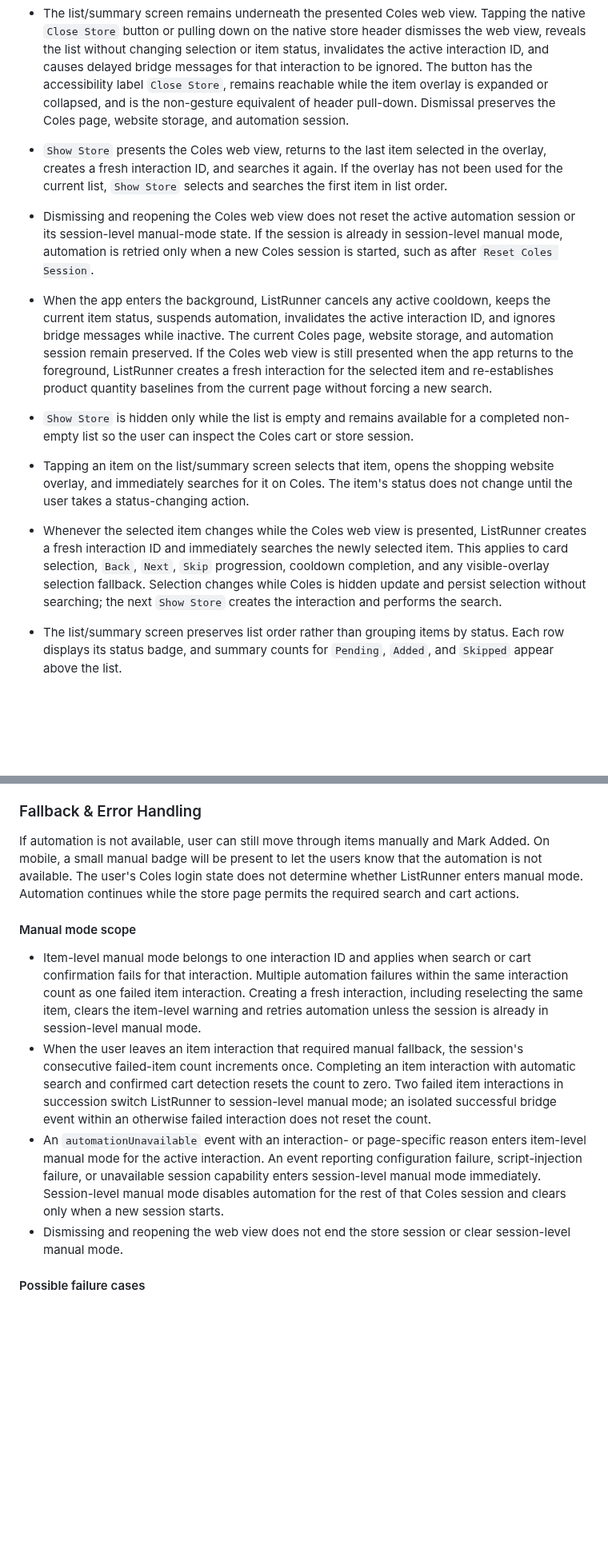
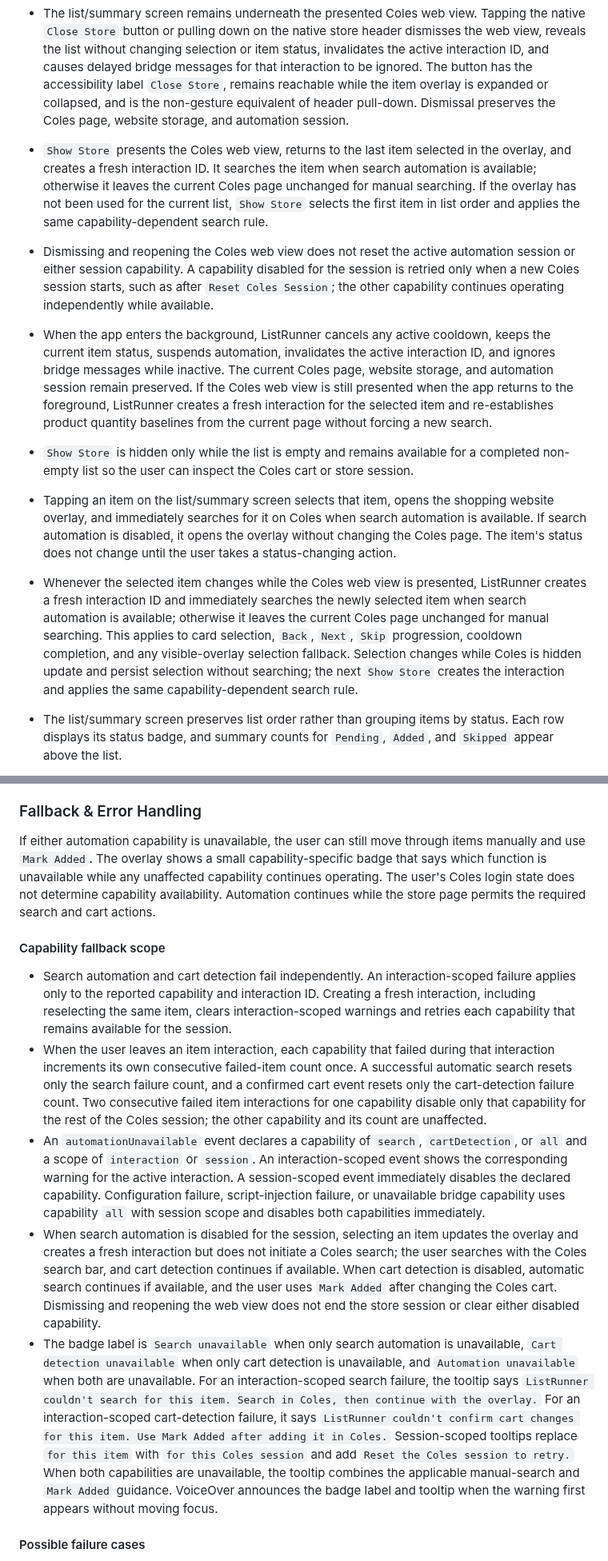
Before and after one commit to adriangith/listrunner, a Markdown page: plan.md, 2 parts joined by grey strips. Shown at 80% size. Rendered like a GitHub page; blank space fills up the shorter version.

Commit message:
docs: split automation failure capabilities

```diff
--- a/plan.md
+++ b/plan.md
@@ -104,12 +104,12 @@ The in-app Coles browser uses persistent website storage so Coles cookies, login
 
 * On launch, ListRunner first reads the saved last-active local calendar date and last overlay-selected item ID without updating either value. If a non-empty list has at least one `Pending` item and a saved date matching today's local calendar date, it presents the Coles web view over the list/summary screen, restores the saved selected item, creates a fresh interaction ID, and searches that item. If that item was deleted or no selection was saved, it uses the normal first-item or deletion fallback and searches the resulting selection. If the list is empty, complete, the saved date is missing, or the saved date differs from today, ListRunner keeps the list/summary screen visible and does not present the web view. After choosing the launch destination, ListRunner saves today's local calendar date.
 * The list/summary screen remains underneath the presented Coles web view. Tapping the native `Close Store` button or pulling down on the native store header dismisses the web view, reveals the list without changing selection or item status, invalidates the active interaction ID, and causes delayed bridge messages for that interaction to be ignored. The button has the accessibility label `Close Store`, remains reachable while the item overlay is expanded or collapsed, and is the non-gesture equivalent of header pull-down. Dismissal preserves the Coles page, website storage, and automation session.
-* `Show Store` presents the Coles web view, returns to the last item selected in the overlay, creates a fresh interaction ID, and searches it again. If the overlay has not been used for the current list, `Show Store` selects and searches the first item in list order.
-* Dismissing and reopening the Coles web view does not reset the active automation session or its session-level manual-mode state. If the session is already in session-level manual mode, automation is retried only when a new Coles session is started, such as after `Reset Coles Session`.
+* `Show Store` presents the Coles web view, returns to the last item selected in the overlay, and creates a fresh interaction ID. It searches the item when search automation is available; otherwise it leaves the current Coles page unchanged for manual searching. If the overlay has not been used for the current list, `Show Store` selects the first item in list order and applies the same capability-dependent search rule.
+* Dismissing and reopening the Coles web view does not reset the active automation session or either session capability. A capability disabled for the session is retried only when a new Coles session starts, such as after `Reset Coles Session`; the other capability continues operating independently while available.
 * When the app enters the background, ListRunner cancels any active cooldown, keeps the current item status, suspends automation, invalidates the active interaction ID, and ignores bridge messages while inactive. The current Coles page, website storage, and automation session remain preserved. If the Coles web view is still presented when the app returns to the foreground, ListRunner creates a fresh interaction for the selected item and re-establishes product quantity baselines from the current page without forcing a new search.
 * `Show Store` is hidden only while the list is empty and remains available for a completed non-empty list so the user can inspect the Coles cart or store session.
-* Tapping an item on the list/summary screen selects that item, opens the shopping website overlay, and immediately searches for it on Coles. The item's status does not change until the user takes a status-changing action.
-* Whenever the selected item changes while the Coles web view is presented, ListRunner creates a fresh interaction ID and immediately searches the newly selected item. This applies to card selection, `Back`, `Next`, `Skip` progression, cooldown completion, and any visible-overlay selection fallback. Selection changes while Coles is hidden update and persist selection without searching; the next `Show Store` creates the interaction and performs the search.
+* Tapping an item on the list/summary screen selects that item, opens the shopping website overlay, and immediately searches for it on Coles when search automation is available. If search automation is disabled, it opens the overlay without changing the Coles page. The item's status does not change until the user takes a status-changing action.
+* Whenever the selected item changes while the Coles web view is presented, ListRunner creates a fresh interaction ID and immediately searches the newly selected item when search automation is available; otherwise it leaves the current Coles page unchanged for manual searching. This applies to card selection, `Back`, `Next`, `Skip` progression, cooldown completion, and any visible-overlay selection fallback. Selection changes while Coles is hidden update and persist selection without searching; the next `Show Store` creates the interaction and applies the same capability-dependent search rule.
 * The list/summary screen preserves list order rather than grouping items by status. Each row displays its status badge, and summary counts for `Pending`, `Added`, and `Skipped` appear above the list.
 * The list/summary screen displays a `Complete` indicator when no items have `Pending` status.
 * Users can add items to an existing list, including a completed list. Each new item begins with `Pending` status, causing the `Complete` indicator to disappear and normal overlay progression to resume.
@@ -181,14 +181,15 @@ The in-app Coles browser uses persistent website storage so Coles cookies, login
 - Meal planning.
 
 ### Fallback & Error Handling
-If automation is not available, user can still move through items manually and Mark Added. On mobile, a small manual badge will be present to let the users know that the automation is not available.
-The user's Coles login state does not determine whether ListRunner enters manual mode. Automation continues while the store page permits the required search and cart actions.
+If either automation capability is unavailable, the user can still move through items manually and use `Mark Added`. The overlay shows a small capability-specific badge that says which function is unavailable while any unaffected capability continues operating.
+The user's Coles login state does not determine capability availability. Automation continues while the store page permits the required search and cart actions.
 
-#### Manual mode scope
-* Item-level manual mode belongs to one interaction ID and applies when search or cart confirmation fails for that interaction. Multiple automation failures within the same interaction count as one failed item interaction. Creating a fresh interaction, including reselecting the same item, clears the item-level warning and retries automation unless the session is already in session-level manual mode.
-* When the user leaves an item interaction that required manual fallback, the session's consecutive failed-item count increments once. Completing an item interaction with automatic search and confirmed cart detection resets the count to zero. Two failed item interactions in succession switch ListRunner to session-level manual mode; an isolated successful bridge event within an otherwise failed interaction does not reset the count.
-* An `automationUnavailable` event with an interaction- or page-specific reason enters item-level manual mode for the active interaction. An event reporting configuration failure, script-injection failure, or unavailable session capability enters session-level manual mode immediately. Session-level manual mode disables automation for the rest of that Coles session and clears only when a new session starts.
-* Dismissing and reopening the web view does not end the store session or clear session-level manual mode.
+#### Capability fallback scope
+* Search automation and cart detection fail independently. An interaction-scoped failure applies only to the reported capability and interaction ID. Creating a fresh interaction, including reselecting the same item, clears interaction-scoped warnings and retries each capability that remains available for the session.
+* When the user leaves an item interaction, each capability that failed during that interaction increments its own consecutive failed-item count once. A successful automatic search resets only the search failure count, and a confirmed cart event resets only the cart-detection failure count. Two consecutive failed item interactions for one capability disable only that capability for the rest of the Coles session; the other capability and its count are unaffected.
+* An `automationUnavailable` event declares a capability of `search`, `cartDetection`, or `all` and a scope of `interaction` or `session`. An interaction-scoped event shows the corresponding warning for the active interaction. A session-scoped event immediately disables the declared capability. Configuration failure, script-injection failure, or unavailable bridge capability uses capability `all` with session scope and disables both capabilities immediately.
+* When search automation is disabled for the session, selecting an item updates the overlay and creates a fresh interaction but does not initiate a Coles search; the user searches with the Coles search bar, and cart detection continues if available. When cart detection is disabled, automatic search continues if available, and the user uses `Mark Added` after changing the Coles cart. Dismissing and reopening the web view does not end the store session or clear either disabled capability.
+* The badge label is `Search unavailable` when only search automation is unavailable, `Cart detection unavailable` when only cart detection is unavailable, and `Automation unavailable` when both are unavailable. For an interaction-scoped search failure, the tooltip says `ListRunner couldn't search for this item. Search in Coles, then continue with the overlay.` For an interaction-scoped cart-detection failure, it says `ListRunner couldn't confirm cart changes for this item. Use Mark Added after adding it in Coles.` Session-scoped tooltips replace `for this item` with `for this Coles session` and add `Reset the Coles session to retry.` When both capabilities are unavailable, the tooltip combines the applicable manual-search and `Mark Added` guidance. VoiceOver announces the badge label and tooltip when the warning first appears without moving focus.
 
 #### Possible failure cases
 * Store page cannot load.
```
Also changed, not shown: other parts of plan.md (+17 -17 lines).
